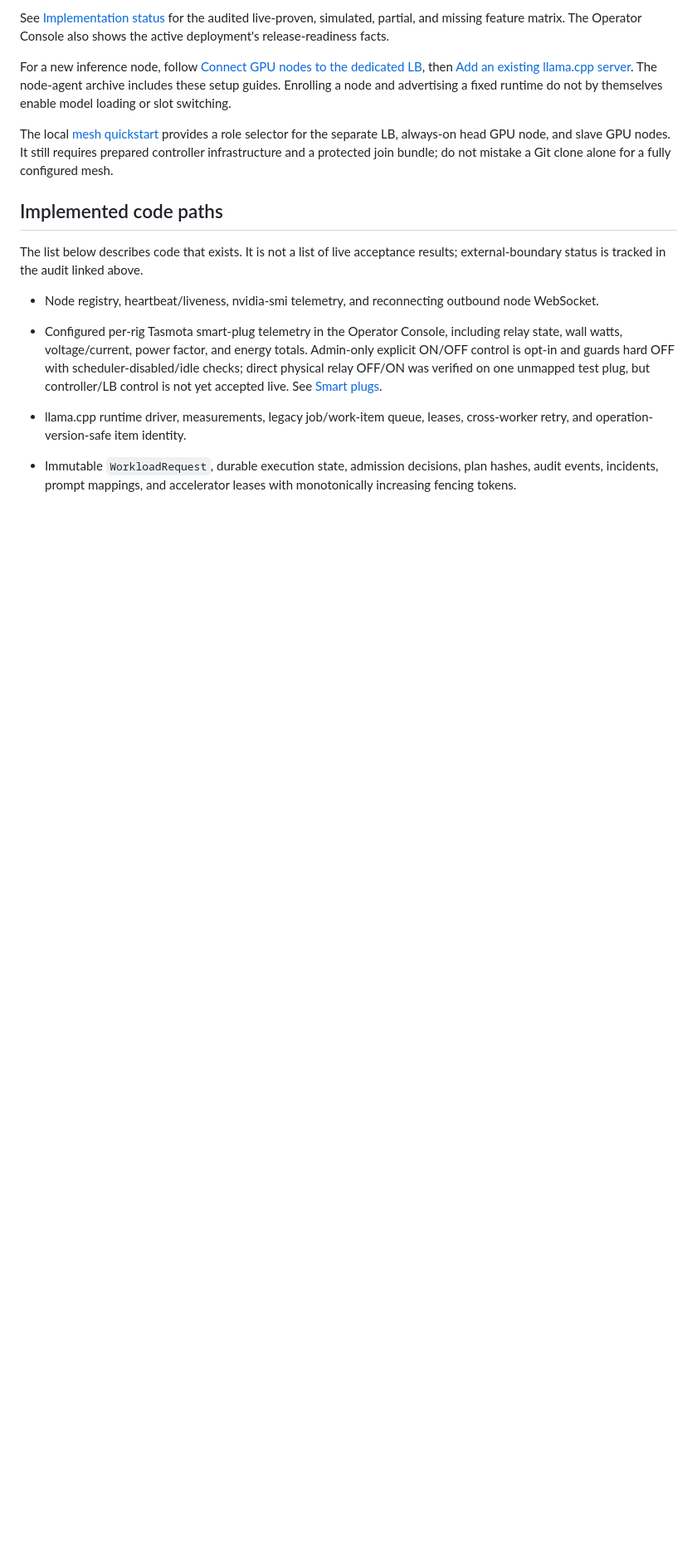
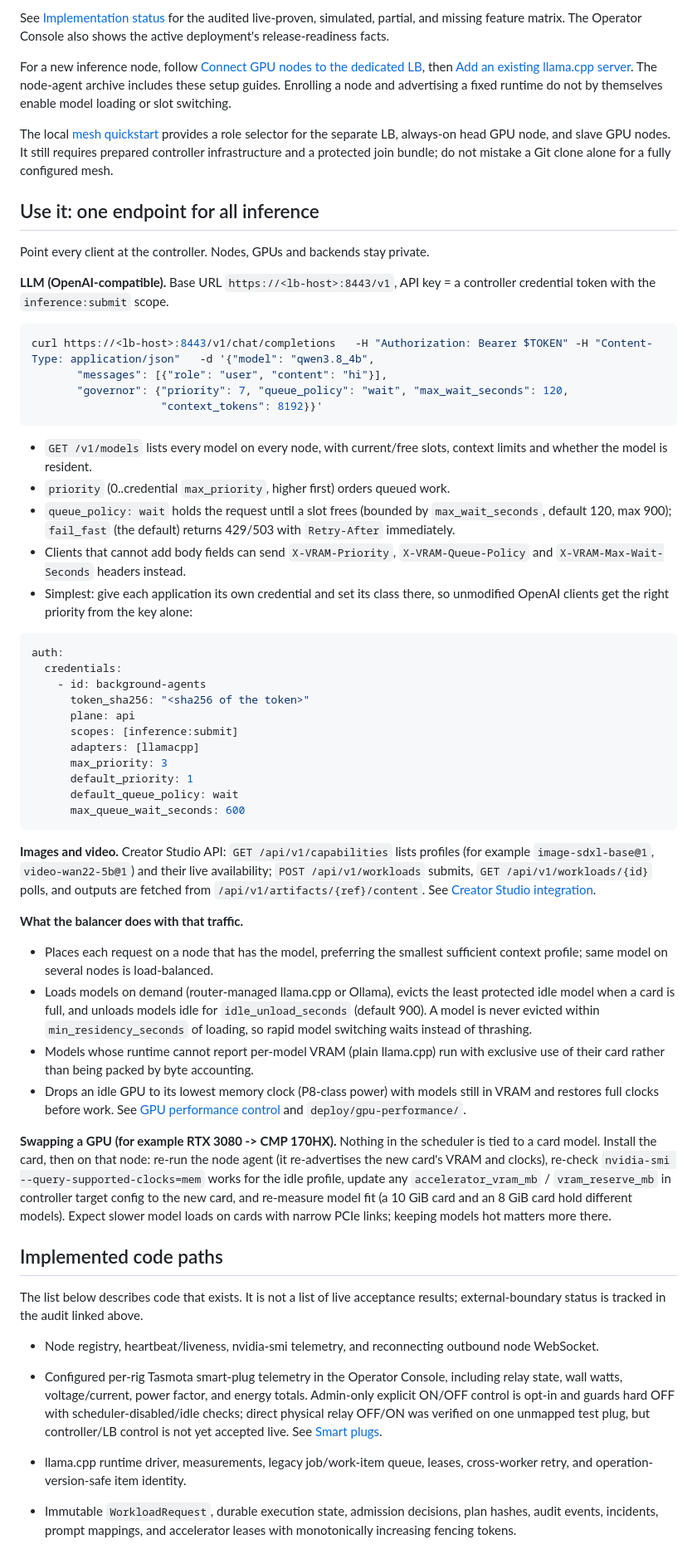
Before and after one commit to Someone0070/vram-governor, a Markdown page: README.md, the part around the change. Shown at 83% size. Drawn GitHub-style; blank space fills up the shorter version.

Commit message:
docs: how to send all inference through the LB, priorities, GPU swap
Co-Authored-By: Claude Opus 5.5 <noreply@anthropic.com>

````diff
--- a/README.md
+++ b/README.md
@@ -40,6 +40,76 @@ The local [mesh quickstart](docs/mesh-quickstart.md) provides a role selector
 for the separate LB, always-on head GPU node, and slave GPU nodes. It still
 requires prepared controller infrastructure and a protected join bundle;
 do not mistake a Git clone alone for a fully configured mesh.
+
+## Use it: one endpoint for all inference
+
+Point every client at the controller. Nodes, GPUs and backends stay private.
+
+**LLM (OpenAI-compatible).** Base URL `https://<lb-host>:8443/v1`, API key =
+a controller credential token with the `inference:submit` scope.
+
+```bash
+curl https://<lb-host>:8443/v1/chat/completions   -H "Authorization: Bearer $TOKEN" -H "Content-Type: application/json"   -d '{"model": "qwen3.8_4b",
+       "messages": [{"role": "user", "content": "hi"}],
+       "governor": {"priority": 7, "queue_policy": "wait", "max_wait_seconds": 120,
+                    "context_tokens": 8192}}'
+```
+
+- `GET /v1/models` lists every model on every node, with current/free slots,
+  context limits and whether the model is resident.
+- `priority` (0..credential `max_priority`, higher first) orders queued work.
+- `queue_policy: wait` holds the request until a slot frees (bounded by
+  `max_wait_seconds`, default 120, max 900); `fail_fast` (the default) returns
+  429/503 with `Retry-After` immediately.
+- Clients that cannot add body fields can send `X-VRAM-Priority`,
+  `X-VRAM-Queue-Policy` and `X-VRAM-Max-Wait-Seconds` headers instead.
+- Simplest: give each application its own credential and set its class there,
+  so unmodified OpenAI clients get the right priority from the key alone:
+
+```yaml
+auth:
+  credentials:
+    - id: background-agents
+      token_sha256: "<sha256 of the token>"
+      plane: api
+      scopes: [inference:submit]
+      adapters: [llamacpp]
+      max_priority: 3
+      default_priority: 1
+      default_queue_policy: wait
+      max_queue_wait_seconds: 600
+```
+
+**Images and video.** Creator Studio API: `GET /api/v1/capabilities` lists
+profiles (for example `image-sdxl-base@1`, `video-wan22-5b@1`) and their live
+availability; `POST /api/v1/workloads` submits, `GET /api/v1/workloads/{id}`
+polls, and outputs are fetched from `/api/v1/artifacts/{ref}/content`. See
+[Creator Studio integration](docs/creator-studio-integration.md).
+
+**What the balancer does with that traffic.**
+
+- Places each request on a node that has the model, preferring the smallest
+  sufficient context profile; same model on several nodes is load-balanced.
+- Loads models on demand (router-managed llama.cpp or Ollama), evicts the least
+  protected idle model when a card is full, and unloads models idle for
+  `idle_unload_seconds` (default 900). A model is never evicted within
+  `min_residency_seconds` of loading, so rapid model switching waits instead
+  of thrashing.
+- Models whose runtime cannot report per-model VRAM (plain llama.cpp) run with
+  exclusive use of their card rather than being packed by byte accounting.
+- Drops an idle GPU to its lowest memory clock (P8-class power) with models
+  still in VRAM and restores full clocks before work. See
+  [GPU performance control](docs/gpu-performance-control.md) and
+  `deploy/gpu-performance/`.
+
+**Swapping a GPU (for example RTX 3080 -> CMP 170HX).** Nothing in the
+scheduler is tied to a card model. Install the card, then on that node:
+re-run the node agent (it re-advertises the new card's VRAM and clocks),
+re-check `nvidia-smi --query-supported-clocks=mem` works for the idle profile,
+update any `accelerator_vram_mb` / `vram_reserve_mb` in controller target
+config to the new card, and re-measure model fit (a 10 GiB card and an 8 GiB
+card hold different models). Expect slower model loads on cards with narrow
+PCIe links; keeping models hot matters more there.
 
 ## Implemented code paths
 
````
